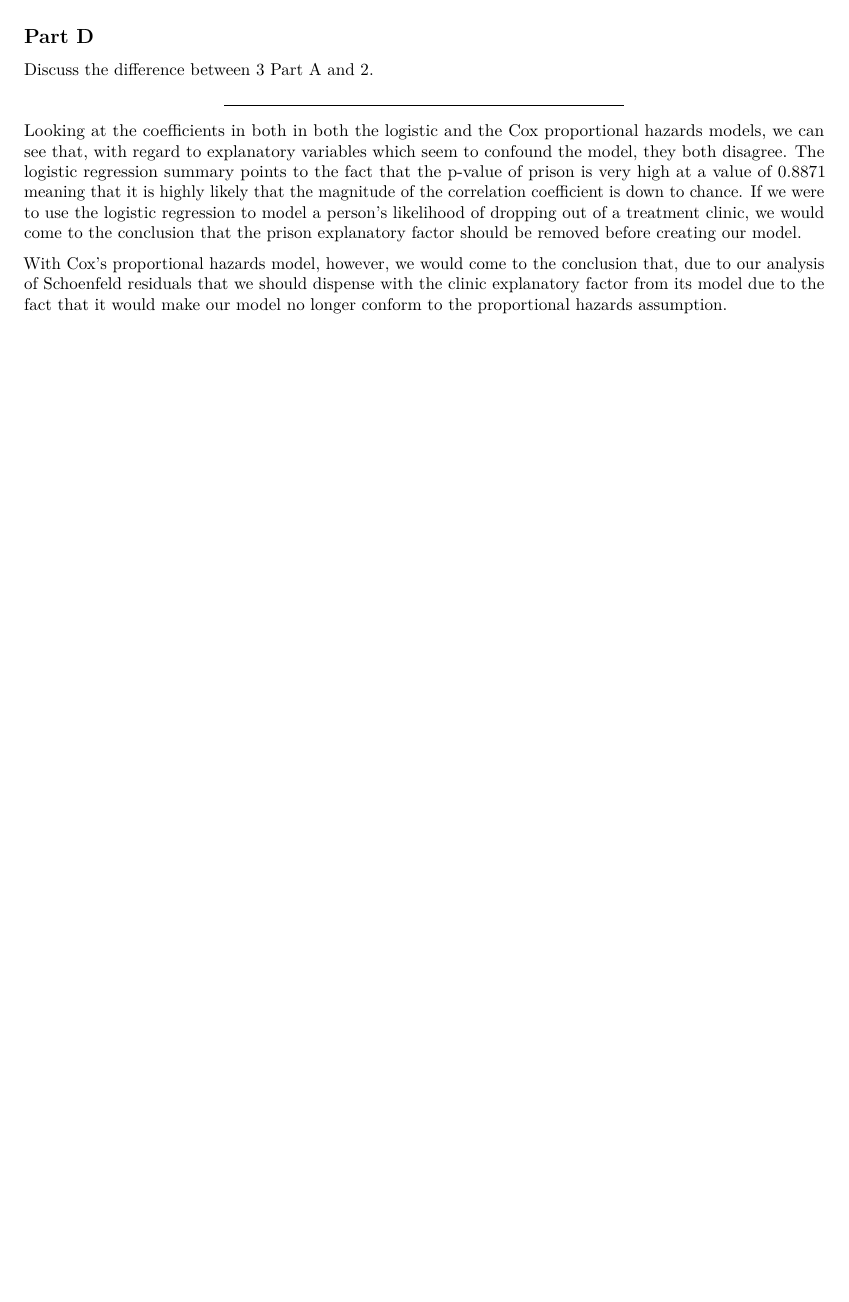
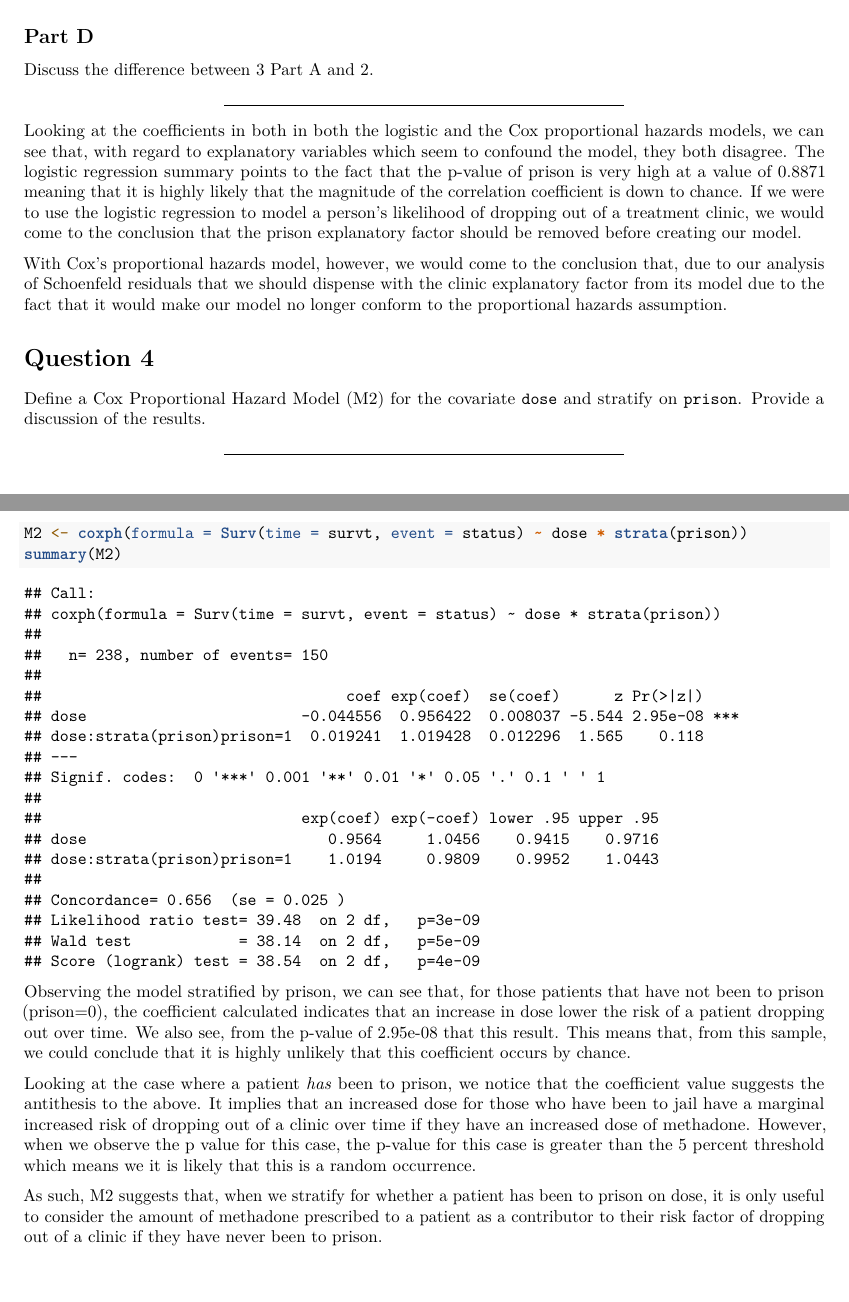
Before and after one commit to hiraethus/cox-proportional-assignment, an R Markdown document (jonesm_assignmen2.Rmd): part of page 10 of 10 before the commit and two parts of pages 10 and 11 of 11 after it, the two joined at a grey line, cut so that both start at the same text, the shorter picture padded with empty space. Rendered offline with R 4.5, knitr and Pandoc, then LaTeX, with nearby package versions.

Commit message:
Q4 complete

````diff
--- a/jonesm_assignmen2.Rmd
+++ b/jonesm_assignmen2.Rmd
@@ -227,3 +227,29 @@ be removed before creating our model.
 With Cox's proportional hazards model, however, we would come to the conclusion that, due to our analysis of Schoenfeld
 residuals that we should dispense with the clinic explanatory factor from its model due to the fact that it would make our
 model no longer conform to the proportional hazards assumption.
+
+# Question 4
+
+Define a Cox Proportional Hazard Model (M2) for the covariate `dose` and stratify on `prison`. Provide a discussion of
+the results.
+
+***
+
+```{r}
+M2 <- coxph(formula = Surv(time = survt, event = status) ~ dose * strata(prison))
+summary(M2)
+```
+
+Observing the model stratified by prison, we can see that, for those patients that have not been to prison (prison=0),
+the coefficient calculated indicates that an increase in dose lower the risk of a patient dropping out over time. We also
+see, from the p-value of 2.95e-08 that this result. This means that, from this sample, we could conclude that it is
+highly unlikely that this coefficient occurs by chance.
+
+Looking at the case where a patient *has* been to prison, we notice that the coefficient value suggests the antithesis to
+the above. It implies that an increased dose for those who have been to jail have a marginal increased risk of dropping out
+of a clinic over time if they have an increased dose of methadone. However, when we observe the p value for this case, the
+p-value for this case is greater than the 5 percent threshold which means we it is likely that this is a random occurrence.
+
+As such, M2 suggests that, when we stratify for whether a patient has been to prison on dose, it is only useful to consider
+the amount of methadone prescribed to a patient as a contributor to their risk factor of dropping out of a clinic if they
+have never been to prison.
````
